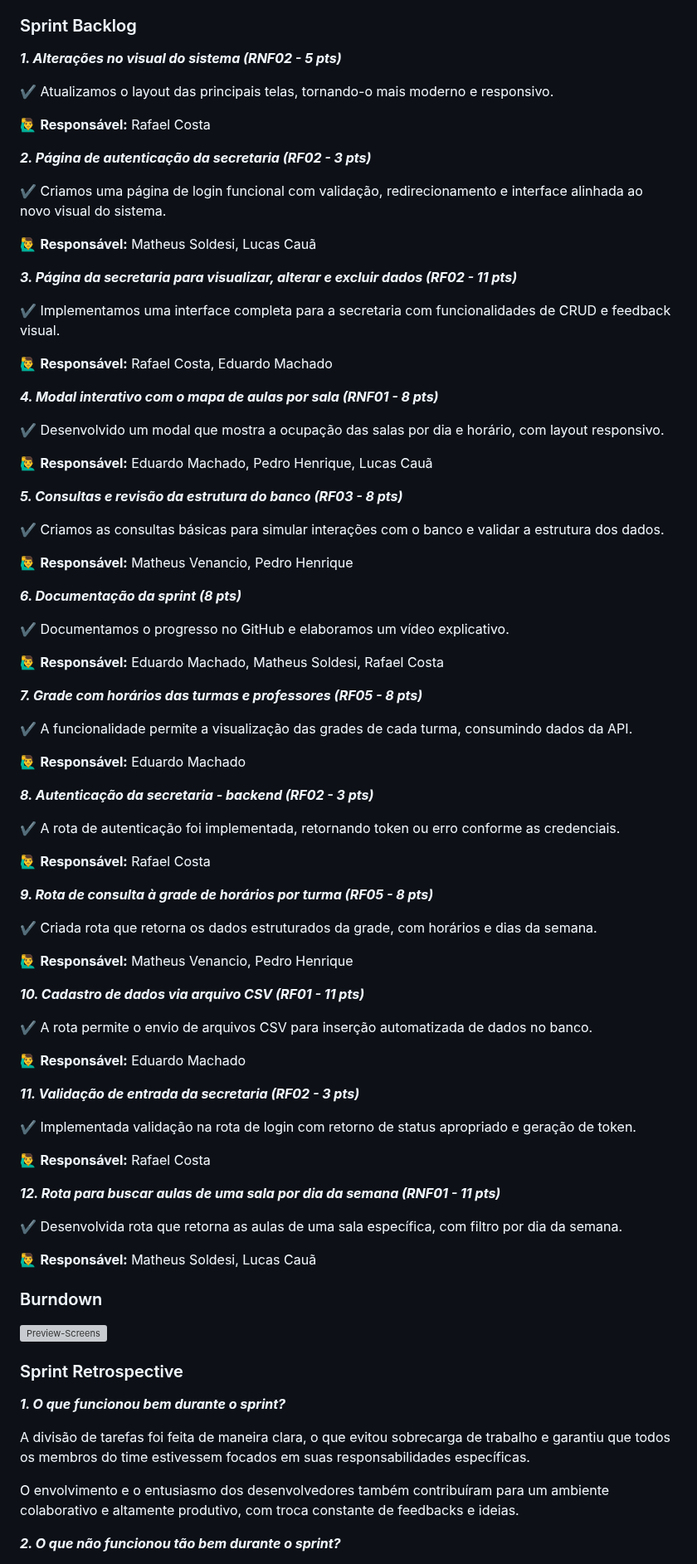
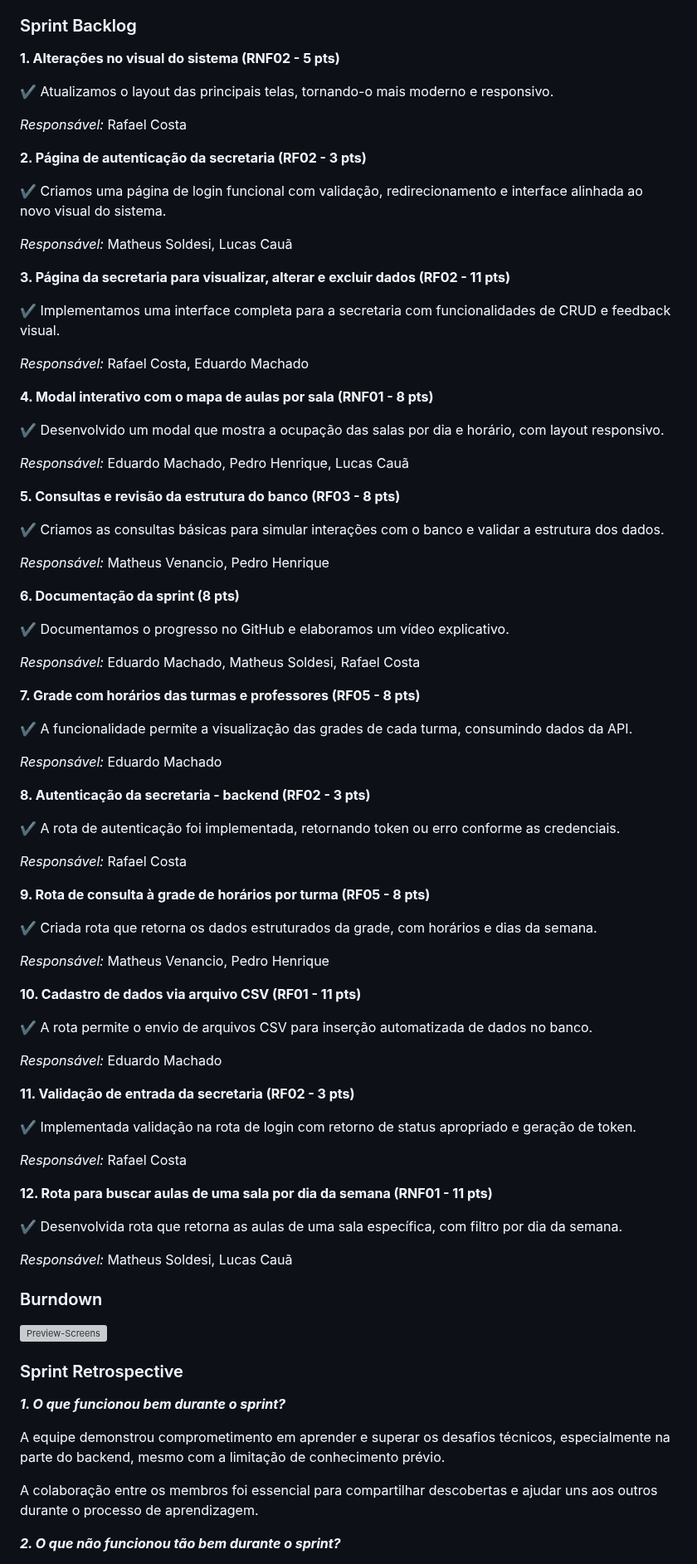
Before and after one commit to prjDevflow/prj_1sem_server, a Markdown page: README.md, the part around one of its changes. Shown at 83% size. Drawn GitHub-style; grey boxes are pictures that could not be loaded.

```diff
--- a/README.md
+++ b/README.md
@@ -145,77 +145,77 @@ Nesta sprint, o time foi responsável por implementar funcionalidades essenciais
 
 ### Sprint Backlog
 
-_**1. Alterações no visual do sistema (RNF02 - 5 pts)**_
+**1. Alterações no visual do sistema (RNF02 - 5 pts)**
 
 ✔️ Atualizamos o layout das principais telas, tornando-o mais moderno e responsivo.
 
-🙋‍♂️ **Responsável:** Rafael Costa
+_Responsável:_ Rafael Costa
 
-_**2. Página de autenticação da secretaria (RF02 - 3 pts)**_
+**2. Página de autenticação da secretaria (RF02 - 3 pts)**
 
 ✔️ Criamos uma página de login funcional com validação, redirecionamento e interface alinhada ao novo visual do sistema.
 
-🙋‍♂️ **Responsável:** Matheus Soldesi, Lucas Cauã
+_Responsável:_ Matheus Soldesi, Lucas Cauã
 
-_**3. Página da secretaria para visualizar, alterar e excluir dados (RF02 - 11 pts)**_
+**3. Página da secretaria para visualizar, alterar e excluir dados (RF02 - 11 pts)**
 
 ✔️ Implementamos uma interface completa para a secretaria com funcionalidades de CRUD e feedback visual.
 
-🙋‍♂️ **Responsável:** Rafael Costa, Eduardo Machado
+_Responsável:_ Rafael Costa, Eduardo Machado
 
-_**4. Modal interativo com o mapa de aulas por sala (RNF01 - 8 pts)**_
+**4. Modal interativo com o mapa de aulas por sala (RNF01 - 8 pts)**
 
 ✔️ Desenvolvido um modal que mostra a ocupação das salas por dia e horário, com layout responsivo.
 
-🙋‍♂️ **Responsável:** Eduardo Machado, Pedro Henrique, Lucas Cauã
+_Responsável:_ Eduardo Machado, Pedro Henrique, Lucas Cauã
 
-_**5. Consultas e revisão da estrutura do banco (RF03 - 8 pts)**_
+**5. Consultas e revisão da estrutura do banco (RF03 - 8 pts)**
 
 ✔️ Criamos as consultas básicas para simular interações com o banco e validar a estrutura dos dados.
 
-🙋‍♂️ **Responsável:** Matheus Venancio, Pedro Henrique
+_Responsável:_ Matheus Venancio, Pedro Henrique
 
-_**6. Documentação da sprint (8 pts)**_
+**6. Documentação da sprint (8 pts)**
 
 ✔️ Documentamos o progresso no GitHub e elaboramos um vídeo explicativo.
 
-🙋‍♂️ **Responsável:** Eduardo Machado, Matheus Soldesi, Rafael Costa
+_Responsável:_ Eduardo Machado, Matheus Soldesi, Rafael Costa
 
-_**7. Grade com horários das turmas e professores (RF05 - 8 pts)**_
+**7. Grade com horários das turmas e professores (RF05 - 8 pts)**
 
 ✔️ A funcionalidade permite a visualização das grades de cada turma, consumindo dados da API.
 
-🙋‍♂️ **Responsável:** Eduardo Machado
+_Responsável:_ Eduardo Machado
 
-_**8. Autenticação da secretaria - backend (RF02 - 3 pts)**_
+**8. Autenticação da secretaria - backend (RF02 - 3 pts)**
 
 ✔️ A rota de autenticação foi implementada, retornando token ou erro conforme as credenciais.
 
-🙋‍♂️ **Responsável:** Rafael Costa
+_Responsável:_ Rafael Costa
 
-_**9. Rota de consulta à grade de horários por turma (RF05 - 8 pts)**_
+**9. Rota de consulta à grade de horários por turma (RF05 - 8 pts)**
 
 ✔️ Criada rota que retorna os dados estruturados da grade, com horários e dias da semana.
 
-🙋‍♂️ **Responsável:** Matheus Venancio, Pedro Henrique
+_Responsável:_ Matheus Venancio, Pedro Henrique
 
-_**10. Cadastro de dados via arquivo CSV (RF01 - 11 pts)**_
+**10. Cadastro de dados via arquivo CSV (RF01 - 11 pts)**
 
 ✔️ A rota permite o envio de arquivos CSV para inserção automatizada de dados no banco.
 
-🙋‍♂️ **Responsável:** Eduardo Machado
+_Responsável:_ Eduardo Machado
 
-_**11. Validação de entrada da secretaria (RF02 - 3 pts)**_
+**11. Validação de entrada da secretaria (RF02 - 3 pts)**
 
 ✔️ Implementada validação na rota de login com retorno de status apropriado e geração de token.
 
-🙋‍♂️ **Responsável:** Rafael Costa
+_Responsável:_ Rafael Costa
 
-_**12. Rota para buscar aulas de uma sala por dia da semana (RNF01 - 11 pts)**_
+**12. Rota para buscar aulas de uma sala por dia da semana (RNF01 - 11 pts)**
 
 ✔️ Desenvolvida rota que retorna as aulas de uma sala específica, com filtro por dia da semana.
 
-🙋‍♂️ **Responsável:** Matheus Soldesi, Lucas Cauã
+_Responsável:_ Matheus Soldesi, Lucas Cauã
 
 ### Burndown
 
@@ -225,11 +225,9 @@ _**12. Rota para buscar aulas de uma sala por dia da semana (RNF01 - 11 pts)**_
 
 _**1. O que funcionou bem durante o sprint?**_
 
-   A divisão de tarefas foi feita de maneira clara,
-   o que evitou sobrecarga de trabalho e garantiu que todos os membros do time estivessem focados em suas responsabilidades específicas.
+   A equipe demonstrou comprometimento em aprender e superar os desafios técnicos, especialmente na parte do backend, mesmo com a limitação de conhecimento prévio.
 
-   O envolvimento e o entusiasmo dos desenvolvedores também contribuíram para um ambiente colaborativo e altamente produtivo,
-   com troca constante de feedbacks e ideias.
+   A colaboração entre os membros foi essencial para compartilhar descobertas e ajudar uns aos outros durante o processo de aprendizagem.
 
 _**2. O que não funcionou tão bem durante o sprint?**_
 
```
Also changed, not shown: other parts of README.md (+5 -4 lines).
